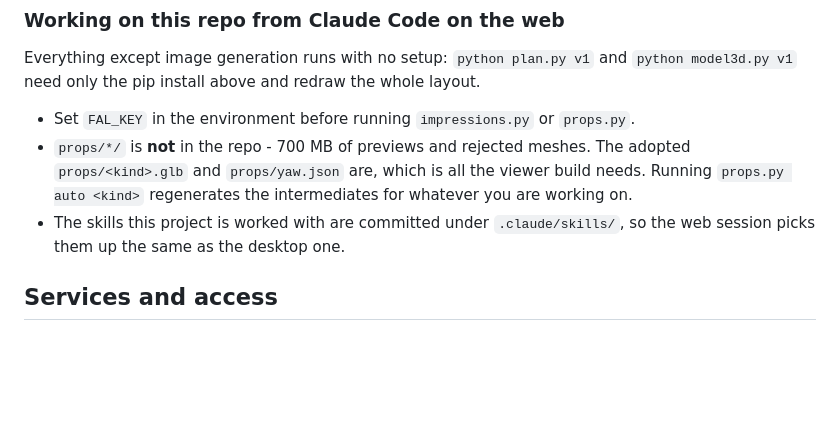
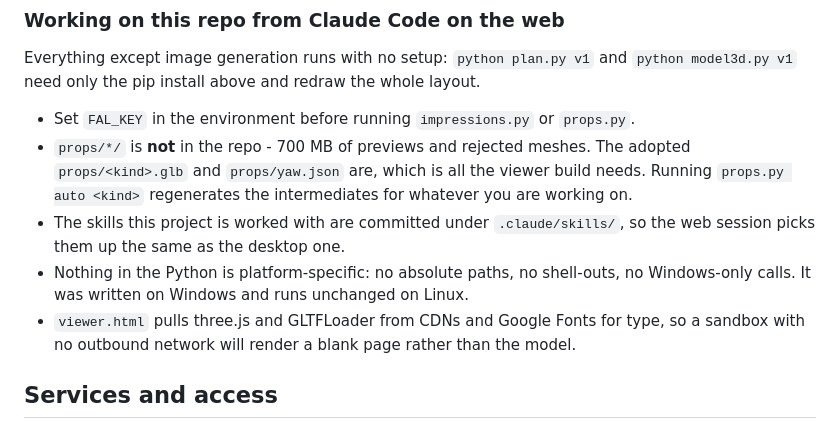
Before and after one commit to ondrejmocny-grip/van, a Markdown page: doc/README.md, the part around the change. Drawn GitHub-style; blank space fills up the shorter version.

Commit message:
Note what a web or container session needs
Co-Authored-By: Claude Opus 5 (1M context) <noreply@anthropic.com>

```diff
--- a/doc/README.md
+++ b/doc/README.md
@@ -140,6 +140,10 @@ Everything except image generation runs with no setup: `python plan.py v1` and
   `props.py auto <kind>` regenerates the intermediates for whatever you are working on.
 * The skills this project is worked with are committed under `.claude/skills/`, so the web
   session picks them up the same as the desktop one.
+* Nothing in the Python is platform-specific: no absolute paths, no shell-outs, no
+  Windows-only calls. It was written on Windows and runs unchanged on Linux.
+* `viewer.html` pulls three.js and GLTFLoader from CDNs and Google Fonts for type, so a
+  sandbox with no outbound network will render a blank page rather than the model.
 
 ## Services and access
 
```
